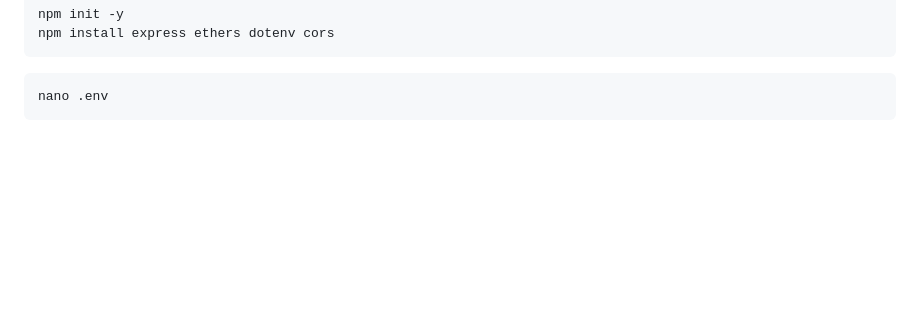
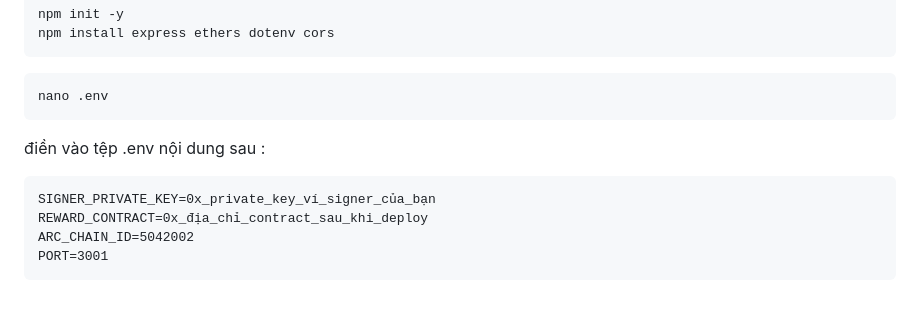
Before and after one commit to dcityuknow/Force_Hero, a Markdown page: README.md, the part around the change. Rendered like a GitHub page; blank space fills up the shorter version.

````diff
--- a/README.md
+++ b/README.md
@@ -107,3 +107,11 @@ npm install express ethers dotenv cors
 ```
 nano .env
 ```
+
+điền vào tệp .env nội dung sau :
+```
+SIGNER_PRIVATE_KEY=0x_private_key_ví_signer_của_bạn
+REWARD_CONTRACT=0x_địa_chỉ_contract_sau_khi_deploy
+ARC_CHAIN_ID=5042002
+PORT=3001
+```
````
